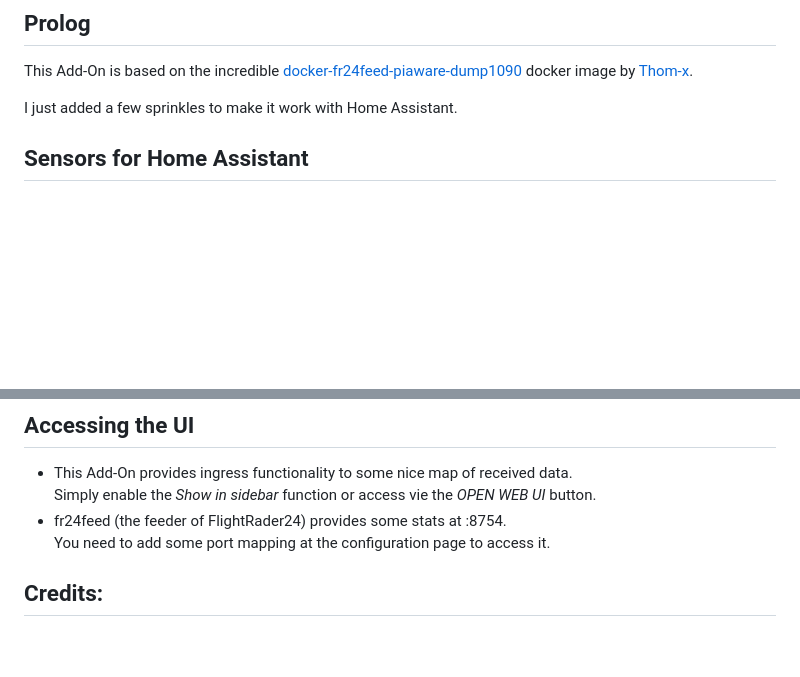
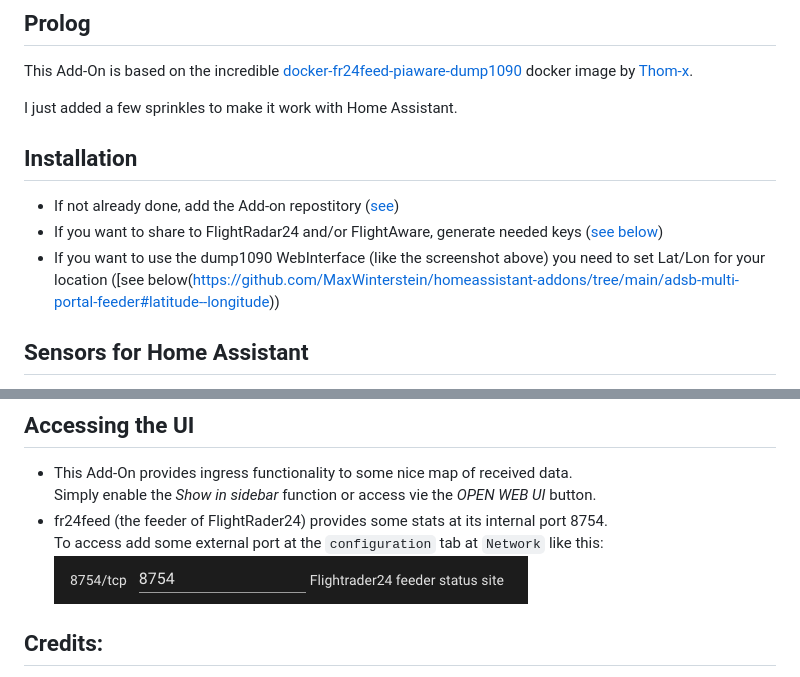
Before and after one commit to MaxWinterstein/homeassistant-addons, a Markdown page: adsb-multi-portal-feeder/README.md, 2 parts joined by grey strips. Drawn GitHub-style; pictures changed too: adsb-multi-portal-feeder/images/port-8754.png (added); blank space fills up the shorter version.

Commit message:
Documentation update (#52)

```diff
--- a/adsb-multi-portal-feeder/README.md
+++ b/adsb-multi-portal-feeder/README.md
@@ -9,6 +9,12 @@ Add-on to feed ADS-B data from a cheap USB ADS-B Stick (e.g. [Nooelec NESDR Mini
 This Add-On is based on the incredible [docker-fr24feed-piaware-dump1090](https://github.com/Thom-x/docker-fr24feed-piaware-dump1090) docker image by [Thom-x](https://github.com/Thom-x).
 
 I just added a few sprinkles to make it work with Home Assistant.
+
+## Installation
+
+- If not already done, add the Add-on repostitory ([see](https://github.com/MaxWinterstein/homeassistant-addons#installation))
+- If you want to share to FlightRadar24 and/or FlightAware, generate needed keys ([see below](https://github.com/MaxWinterstein/homeassistant-addons/tree/main/adsb-multi-portal-feeder#flightaware-feeder-id--flightrader24-key))
+- If you want to use the dump1090 WebInterface (like the screenshot above) you need to set Lat/Lon for your location ([see below(https://github.com/MaxWinterstein/homeassistant-addons/tree/main/adsb-multi-portal-feeder#latitude--longitude))
 
 ## Sensors for Home Assistant
 
@@ -65,8 +71,9 @@ SERVICE_ENABLE_HTTP: false
 
 - This Add-On provides ingress functionality to some nice map of received data.
   Simply enable the _Show in sidebar_ function or access vie the _OPEN WEB UI_ button.
-- fr24feed (the feeder of FlightRader24) provides some stats at :8754.
-  You need to add some port mapping at the configuration page to access it.
+- fr24feed (the feeder of FlightRader24) provides some stats at its internal port 8754.
+  To access add some external port at the `configuration` tab at `Network` like this:
+  ![network](https://raw.githubusercontent.com/MaxWinterstein/homeassistant-addons/main/adsb-multi-portal-feeder/images/port-8754.png)
 
 ## Credits:
 
```
Also changed, not shown: README.md (+6 -4 lines), add_repository.png (added).
